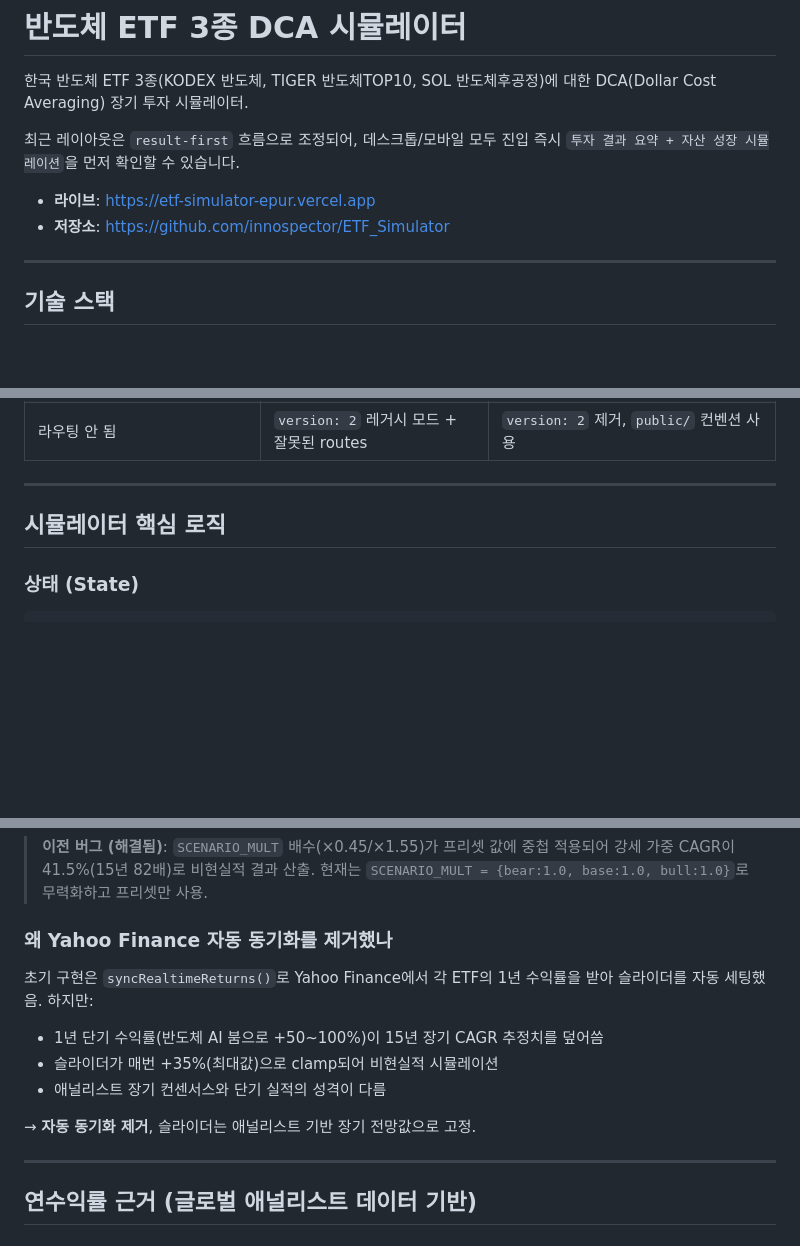
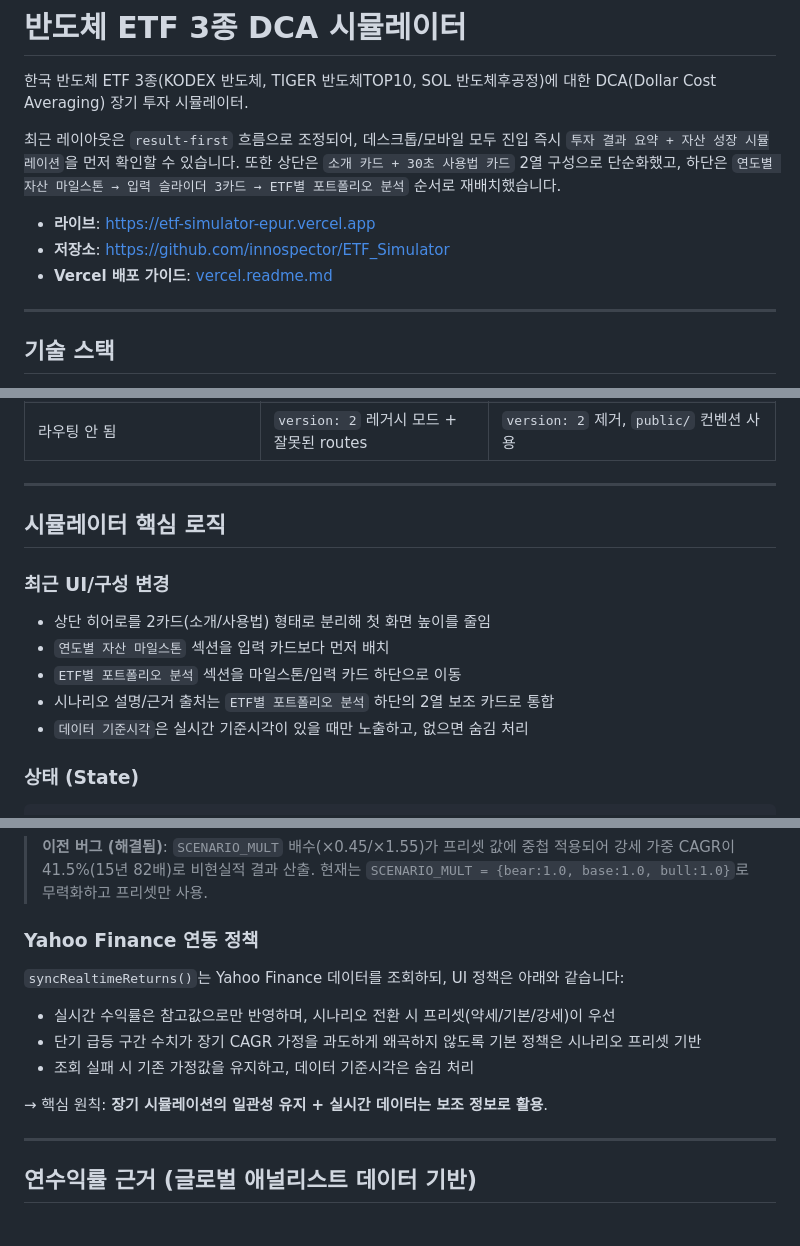
Before and after one commit to innospector/ETF_Simulator, a Markdown page: README.md, 3 parts joined by grey strips. Rendered like a GitHub page; blank space fills up the shorter version.

````diff
--- a/README.md
+++ b/README.md
@@ -2,10 +2,11 @@
 
 한국 반도체 ETF 3종(KODEX 반도체, TIGER 반도체TOP10, SOL 반도체후공정)에 대한 DCA(Dollar Cost Averaging) 장기 투자 시뮬레이터.
 
-최근 레이아웃은 `result-first` 흐름으로 조정되어, 데스크톱/모바일 모두 진입 즉시 `투자 결과 요약 + 자산 성장 시뮬레이션`을 먼저 확인할 수 있습니다.
+최근 레이아웃은 `result-first` 흐름으로 조정되어, 데스크톱/모바일 모두 진입 즉시 `투자 결과 요약 + 자산 성장 시뮬레이션`을 먼저 확인할 수 있습니다. 또한 상단은 `소개 카드 + 30초 사용법 카드` 2열 구성으로 단순화했고, 하단은 `연도별 자산 마일스톤 → 입력 슬라이더 3카드 → ETF별 포트폴리오 분석` 순서로 재배치했습니다.
 
 - **라이브**: https://etf-simulator-epur.vercel.app
 - **저장소**: https://github.com/innospector/ETF_Simulator
+- **Vercel 배포 가이드**: [vercel.readme.md](./vercel.readme.md)
 
 ---
 
@@ -70,6 +71,14 @@ ETF_Simulator/
 
 ## 시뮬레이터 핵심 로직
 
+### 최근 UI/구성 변경
+
+- 상단 히어로를 2카드(소개/사용법) 형태로 분리해 첫 화면 높이를 줄임
+- `연도별 자산 마일스톤` 섹션을 입력 카드보다 먼저 배치
+- `ETF별 포트폴리오 분석` 섹션을 마일스톤/입력 카드 하단으로 이동
+- 시나리오 설명/근거 출처는 `ETF별 포트폴리오 분석` 하단의 2열 보조 카드로 통합
+- `데이터 기준시각`은 실시간 기준시각이 있을 때만 노출하고, 없으면 숨김 처리
+
 ### 상태 (State)
 
 ```js
@@ -95,15 +104,15 @@ const S = {
 
 > **이전 버그 (해결됨)**: `SCENARIO_MULT` 배수(×0.45/×1.55)가 프리셋 값에 중첩 적용되어 강세 가중 CAGR이 41.5%(15년 82배)로 비현실적 결과 산출. 현재는 `SCENARIO_MULT = {bear:1.0, base:1.0, bull:1.0}`로 무력화하고 프리셋만 사용.
 
-### 왜 Yahoo Finance 자동 동기화를 제거했나
+### Yahoo Finance 연동 정책
 
-초기 구현은 `syncRealtimeReturns()`로 Yahoo Finance에서 각 ETF의 1년 수익률을 받아 슬라이더를 자동 세팅했음. 하지만:
+`syncRealtimeReturns()`는 Yahoo Finance 데이터를 조회하되, UI 정책은 아래와 같습니다:
 
-- 1년 단기 수익률(반도체 AI 붐으로 +50~100%)이 15년 장기 CAGR 추정치를 덮어씀
-- 슬라이더가 매번 +35%(최대값)으로 clamp되어 비현실적 시뮬레이션
-- 애널리스트 장기 컨센서스와 단기 실적의 성격이 다름
+- 실시간 수익률은 참고값으로만 반영하며, 시나리오 전환 시 프리셋(약세/기본/강세)이 우선
+- 단기 급등 구간 수치가 장기 CAGR 가정을 과도하게 왜곡하지 않도록 기본 정책은 시나리오 프리셋 기반
+- 조회 실패 시 기존 가정값을 유지하고, 데이터 기준시각은 숨김 처리
 
-→ **자동 동기화 제거**, 슬라이더는 애널리스트 기반 장기 전망값으로 고정.
+→ 핵심 원칙: **장기 시뮬레이션의 일관성 유지 + 실시간 데이터는 보조 정보로 활용**.
 
 ---
 
````
Also changed, not shown: other parts of README.md (+1 -1 lines), vercel.readme.md (added, +95 -0 lines).
